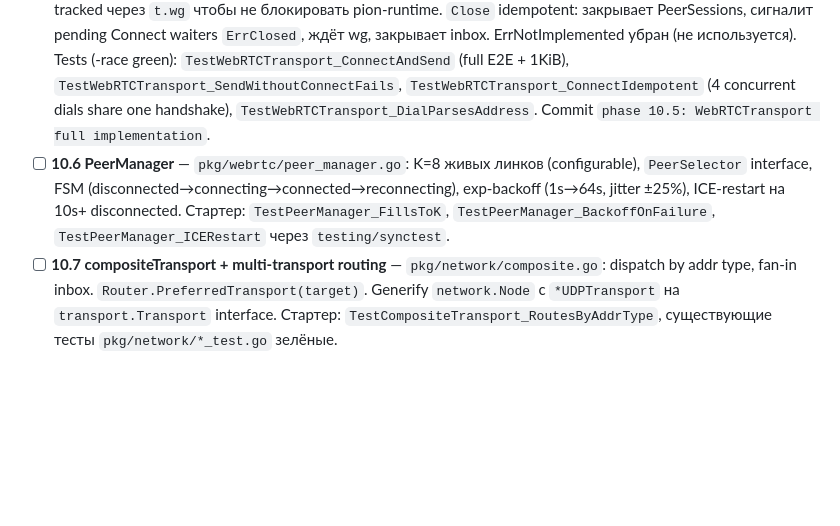
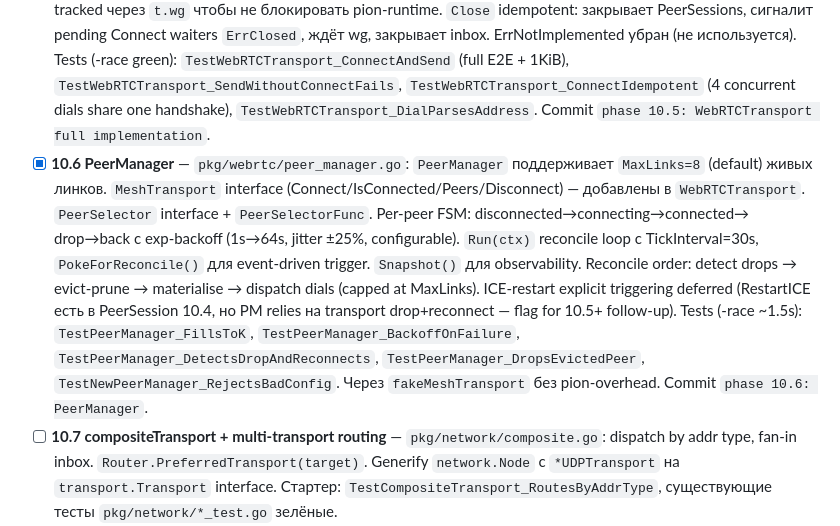
Before and after one commit to udisondev/udisend, a Markdown page: ROADMAP.md, the part around the change. Drawn GitHub-style; blank space fills up the shorter version.

Commit message:
phase 10.6: mark sub-stage done in ROADMAP

```diff
--- a/ROADMAP.md
+++ b/ROADMAP.md
@@ -477,7 +477,7 @@ Acceptance: `udisend run` без preconditions работает (loopback); `udi
 - [x] **10.3 Signaler + envelope extension** — `pkg/signaling/envelope.go`: `InnerMeshOffer=0x06`/`InnerMeshAnswer=0x07`/`InnerMeshCandidate=0x08`, `IsMeshInner`. `pkg/signaling/service.go`: `MeshHandler` type + `SetMeshHandler` (nil-disable, atomic). `pkg/signaling/channel.go`: `Channel.SendMesh` (encrypts under sendMu, rejects non-mesh kinds), `handleMesh` (decrypts under recvMu, queues in `pendingMesh` cap=8 if pre-verify, drains in `flushPending` — symmetric to `handleData`). `pkg/transport/webrtc.go`: `Signaler` interface, `MeshSDPKind` enum, `MeshSDPMsg`. `pkg/network/mesh_signaler.go`: per-peer Channel cache, `Connect` on-first-send with race-loser cleanup. Tests (all -race green): 3 envelope-decode cases + Channel.SendMesh end-to-end + 4 invalid-kind rejections + nil-handler disable + 3 mesh-signaler bridge tests (round-trip, channel reuse, close). Commit `phase 10.3: signaler + InnerMesh* envelope extension`.
 - [x] **10.4 PeerSession (pion обёртка)** — `pkg/webrtc/peer.go`: `PeerSession` поверх `*pion.PeerConnection`. API: `CreateOffer` (initiator, opens DataChannel + SDP emit), `AcceptOffer`/`AcceptAnswer` (SDP exchange), `AddRemoteCandidate` (trickle ICE), `Send` с `BufferedAmountHighWater=1MiB` через `OnBufferedAmountLow`, `Recv() <-chan []byte`, `Close()`, `RestartICE()` (через `OfferOptions{ICERestart}` — pion v4 не имеет отдельного метода), `Opened()`/`Closed()` chans. `SDPKind` enum + `ICEServer` re-export для изоляции pion API от верхних слоёв. `MaxMessageSize=64KiB`, `BufferedAmountLowThreshold=512KiB`, `inboxBuffer=256`. Tests (-race ~20ms): `TestPeerSession_OfferAnswerLoopback` (E2E через closures), `TestPeerSession_PeerHashStored`, `TestPeerSession_RejectsLargePayload`. pion/webrtc/v4 v4.2.12 закреплён direct; транзитивно ice/v4, sctp, datachannel, sdp/v3, srtp/v3, turn/v5, interceptor, mdns/v2. Commit `phase 10.4: PeerSession pion/webrtc/v4 wrapper`.
 - [x] **10.5 WebRTCTransport — полная реализация** — `pkg/transport/webrtc.go`: `WebRTCTransport` теперь полнофункциональный поверх `udwebrtc.PeerSession`. `Connect(ctx, peer)` singleflight через pending map; PeerSession **eagerly install'ится в peers** перед CreateOffer, иначе inbound answer/candidate теряются. `Run(ctx)` pump'ит `signaler.RecvMeshSDP()`, dispatch по kind: offer → handleOffer (responder session + AcceptOffer), answer → AcceptAnswer, candidate → AddRemoteCandidate. `Send` strict (`ErrNoRoute` без неявного dial). `pumpInbox` per-session goroutine fan-in в shared inbox (cap 256). `fireSDP/fireICE` short-lived goroutines tracked через `t.wg` чтобы не блокировать pion-runtime. `Close` idempotent: закрывает PeerSessions, сигналит pending Connect waiters `ErrClosed`, ждёт wg, закрывает inbox. ErrNotImplemented убран (не используется). Tests (-race green): `TestWebRTCTransport_ConnectAndSend` (full E2E + 1KiB), `TestWebRTCTransport_SendWithoutConnectFails`, `TestWebRTCTransport_ConnectIdempotent` (4 concurrent dials share one handshake), `TestWebRTCTransport_DialParsesAddress`. Commit `phase 10.5: WebRTCTransport full implementation`.
-- [ ] **10.6 PeerManager** — `pkg/webrtc/peer_manager.go`: K=8 живых линков (configurable), `PeerSelector` interface, FSM (disconnected→connecting→connected→reconnecting), exp-backoff (1s→64s, jitter ±25%), ICE-restart на 10s+ disconnected. Стартер: `TestPeerManager_FillsToK`, `TestPeerManager_BackoffOnFailure`, `TestPeerManager_ICERestart` через `testing/synctest`.
+- [x] **10.6 PeerManager** — `pkg/webrtc/peer_manager.go`: `PeerManager` поддерживает `MaxLinks=8` (default) живых линков. `MeshTransport` interface (Connect/IsConnected/Peers/Disconnect) — добавлены в `WebRTCTransport`. `PeerSelector` interface + `PeerSelectorFunc`. Per-peer FSM: disconnected→connecting→connected→ drop→back с exp-backoff (1s→64s, jitter ±25%, configurable). `Run(ctx)` reconcile loop с TickInterval=30s, `PokeForReconcile()` для event-driven trigger. `Snapshot()` для observability. Reconcile order: detect drops → evict-prune → materialise → dispatch dials (capped at MaxLinks). ICE-restart explicit triggering deferred (RestartICE есть в PeerSession 10.4, но PM relies на transport drop+reconnect — flag for 10.5+ follow-up). Tests (-race ~1.5s): `TestPeerManager_FillsToK`, `TestPeerManager_BackoffOnFailure`, `TestPeerManager_DetectsDropAndReconnects`, `TestPeerManager_DropsEvictedPeer`, `TestNewPeerManager_RejectsBadConfig`. Через `fakeMeshTransport` без pion-overhead. Commit `phase 10.6: PeerManager`.
 - [ ] **10.7 compositeTransport + multi-transport routing** — `pkg/network/composite.go`: dispatch by addr type, fan-in inbox. `Router.PreferredTransport(target)`. Generify `network.Node` с `*UDPTransport` на `transport.Transport` interface. Стартер: `TestCompositeTransport_RoutesByAddrType`, существующие тесты `pkg/network/*_test.go` зелёные.
 - [ ] **10.8 Capability + legacy compat** — `presence.CapCanWebRTCMesh = 1 << 5`; `capsFor` всегда выставляет; PeerSelector skip'ает legacy-контакты без bit'а. Стартер: `TestCapsFor_AdvertisesMeshOnPhase10`, `TestPeerManager_SkipsLegacyContacts`.
 - [ ] **10.9 MemoryWebRTCHub (test fake)** — `pkg/transport/memory_webrtc.go`: in-process hub аналог `MemoryHub` для unit-тестов PeerManager / compositeTransport без pion-overhead. Реальный pion остаётся в `pkg/webrtc/peer_test.go` и e2e. Стартер: `TestMemoryWebRTCHub_BasicSendReceive`.
```
